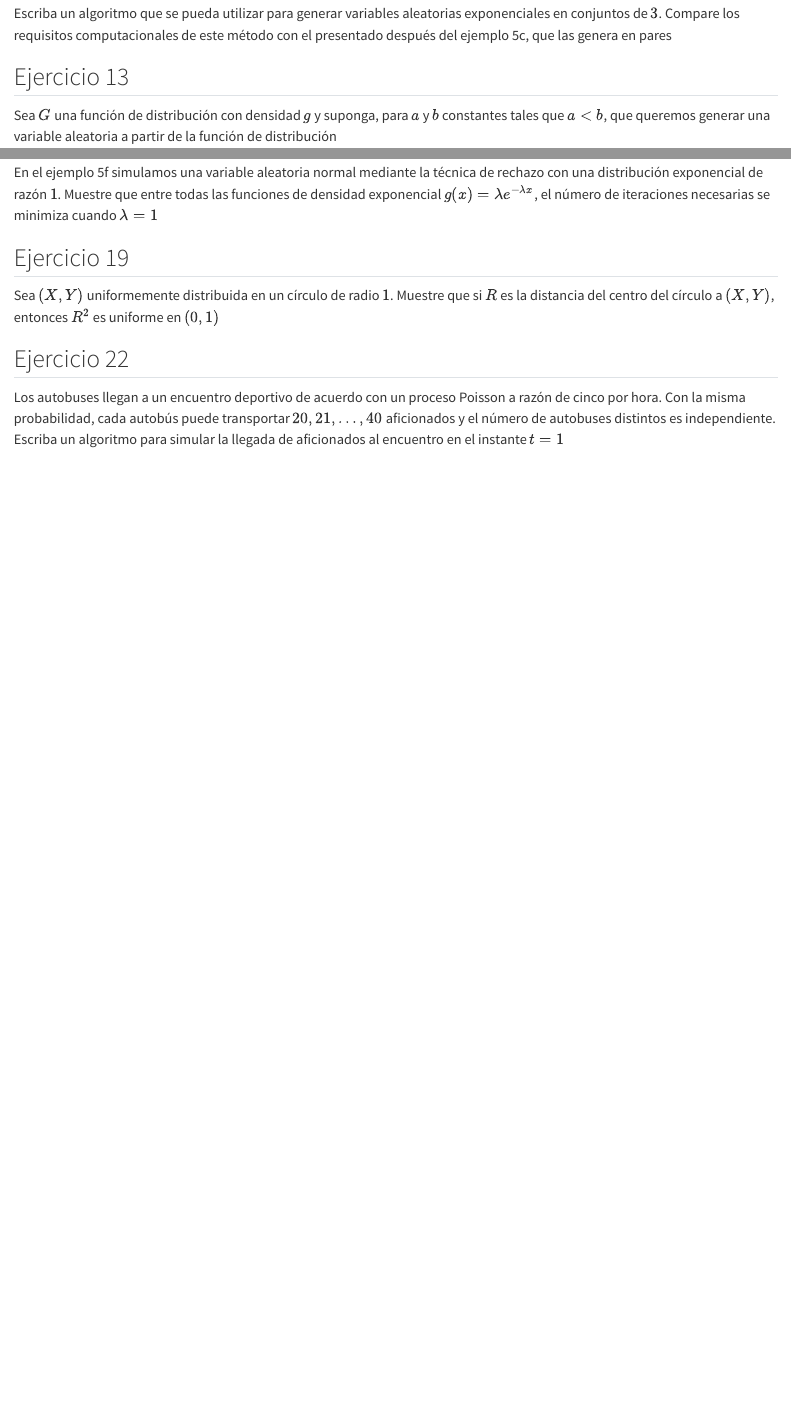
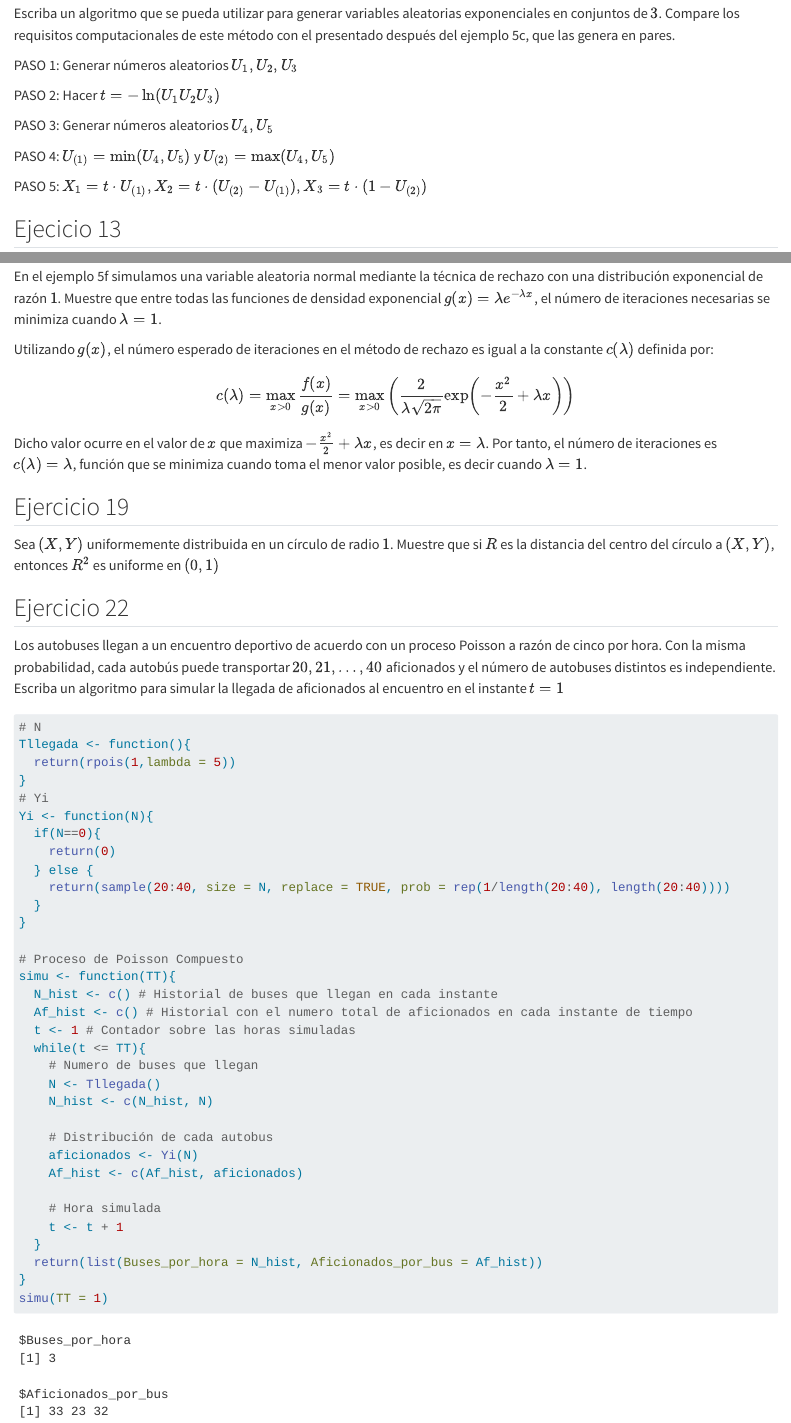
Before and after one commit to MiliPalacios/2026A, a Quarto document (Simulacion/Materia/Bimestre 1/1. Trabajo_Grupal_2.qmd): the page in a window 1100 px wide, from 1010 px down, and a second part further down, joined at a grey line. Rendered offline with R 4.5, knitr and Pandoc in place of Quarto, with nearby package versions; code that draws random numbers runs with fixed seeds of ours.

Commit message:
Trabajo Grupal

````diff
--- a/Simulacion/Materia/Bimestre 1/1. Trabajo_Grupal_2.qmd
+++ b/Simulacion/Materia/Bimestre 1/1. Trabajo_Grupal_2.qmd
@@ -50,10 +50,19 @@ $$F(x) = \sum_{i=1}^{n} p_i F_i(x)$$
 
 ## Ejercicio 10
 
-Escriba un algoritmo que se pueda utilizar para generar variables aleatorias exponenciales en conjuntos de $3$. Compare los requisitos computacionales de este método con el presentado después del ejemplo 5c, que las genera en pares
+Escriba un algoritmo que se pueda utilizar para generar variables aleatorias exponenciales en conjuntos de $3$. Compare los requisitos computacionales de este método con el presentado después del ejemplo 5c, que las genera en pares.
 
+PASO 1: Generar números aleatorios $U_1, U_2, U_3$
 
-## Ejercicio 13
+PASO 2: Hacer $t = -\ln(U_1U_2U_3)$
+
+PASO 3: Generar números aleatorios $U_4, U_5$
+
+PASO 4: $U_{(1)} = \min(U_4, U_5)$ y $U_{(2)} = \max(U_4, U_5)$
+
+PASO 5: $X_1 = t \cdot U_{(1)}, X_2 = t \cdot (U_{(2)} - U_{(1)}), X_3 = t \cdot (1 - U_{(2)})$
+
+## Ejecicio 13
 
 Sea $G$ una función de distribución con densidad $g$ y suponga, para $a$ y $b$ constantes tales que $a < b$, que queremos generar una variable aleatoria a partir de la función de distribución
 
@@ -69,10 +78,13 @@ $$F(x) = \frac{G(x) - G(a)}{G(b) - G(a)}, \quad a \leq x \leq b$$
 
 ## Ejercicio 16
 
-En el ejemplo 5f simulamos una variable aleatoria normal mediante la técnica de rechazo con una distribución exponencial de razón $1$. Muestre que entre todas las funciones de densidad exponencial $g(x) = \lambda e^{-\lambda x}$, el número de iteraciones necesarias se minimiza cuando $\lambda = 1$
+En el ejemplo 5f simulamos una variable aleatoria normal mediante la técnica de rechazo con una distribución exponencial de razón $1$. Muestre que entre todas las funciones de densidad exponencial $g(x) = \lambda e^{-\lambda x}$, el número de iteraciones necesarias se minimiza cuando $\lambda = 1$.
 
+Utilizando $g(x)$, el número esperado de iteraciones en el método de rechazo es igual a la constante $c(\lambda)$ definida por:
 
+$$c(\lambda) = \max_{x > 0} \frac{f(x)}{g(x)} = \max_{x > 0} \left( \frac{2}{\lambda\sqrt{2\pi}} \exp\left( -\frac{x^2}{2} + \lambda x \right) \right)$$
 
+Dicho valor ocurre en el valor de $x$ que maximiza $-\frac{x^2}{2} + \lambda x$, es decir en $x=\lambda$. Por tanto, el número de iteraciones es $c(\lambda) = \lambda$, función que se minimiza cuando toma el menor valor posible, es decir cuando $\lambda = 1$.
 
 ## Ejercicio 19
 
@@ -87,5 +99,37 @@ Sea $(X, Y)$ uniformemente distribuida en un círculo de radio $1$. Muestre que
 Los autobuses llegan a un encuentro deportivo de acuerdo con un proceso Poisson a razón de cinco por hora. Con la misma probabilidad, cada autobús puede transportar $20, 21, \dots, 40$ aficionados y el número de autobuses distintos es independiente. Escriba un algoritmo para simular la llegada de aficionados al encuentro en el instante $t = 1$
 
 ```{r}
+# N
+Tllegada <- function(){
+  return(rpois(1,lambda = 5))
+}
+# Yi
+Yi <- function(N){
+  if(N==0){
+    return(0)
+  } else {
+    return(sample(20:40, size = N, replace = TRUE, prob = rep(1/length(20:40), length(20:40))))
+  }
+}
 
+# Proceso de Poisson Compuesto
+simu <- function(TT){
+  N_hist <- c() # Historial de buses que llegan en cada instante
+  Af_hist <- c() # Historial con el numero total de aficionados en cada instante de tiempo
+  t <- 1 # Contador sobre las horas simuladas
+  while(t <= TT){
+    # Numero de buses que llegan
+    N <- Tllegada()
+    N_hist <- c(N_hist, N)
+
+    # Distribución de cada autobus
+    aficionados <- Yi(N)
+    Af_hist <- c(Af_hist, aficionados)
+
+    # Hora simulada
+    t <- t + 1
+  }
+  return(list(Buses_por_hora = N_hist, Aficionados_por_bus = Af_hist))
+}
+simu(TT = 1)
 ```
````
Also changed, not shown: Simulacion/Materia/Bimestre 1/1. Trabajo_Grupal_2.qmd (2 more changed lines).
